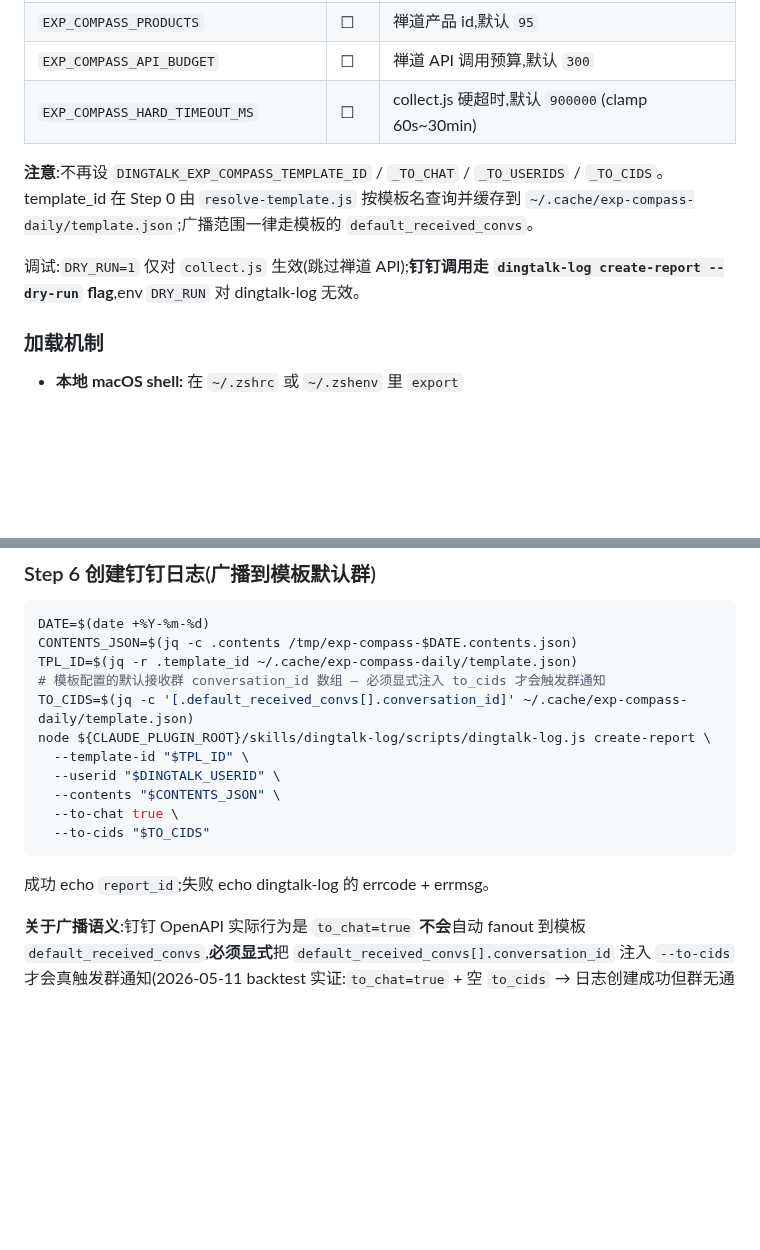
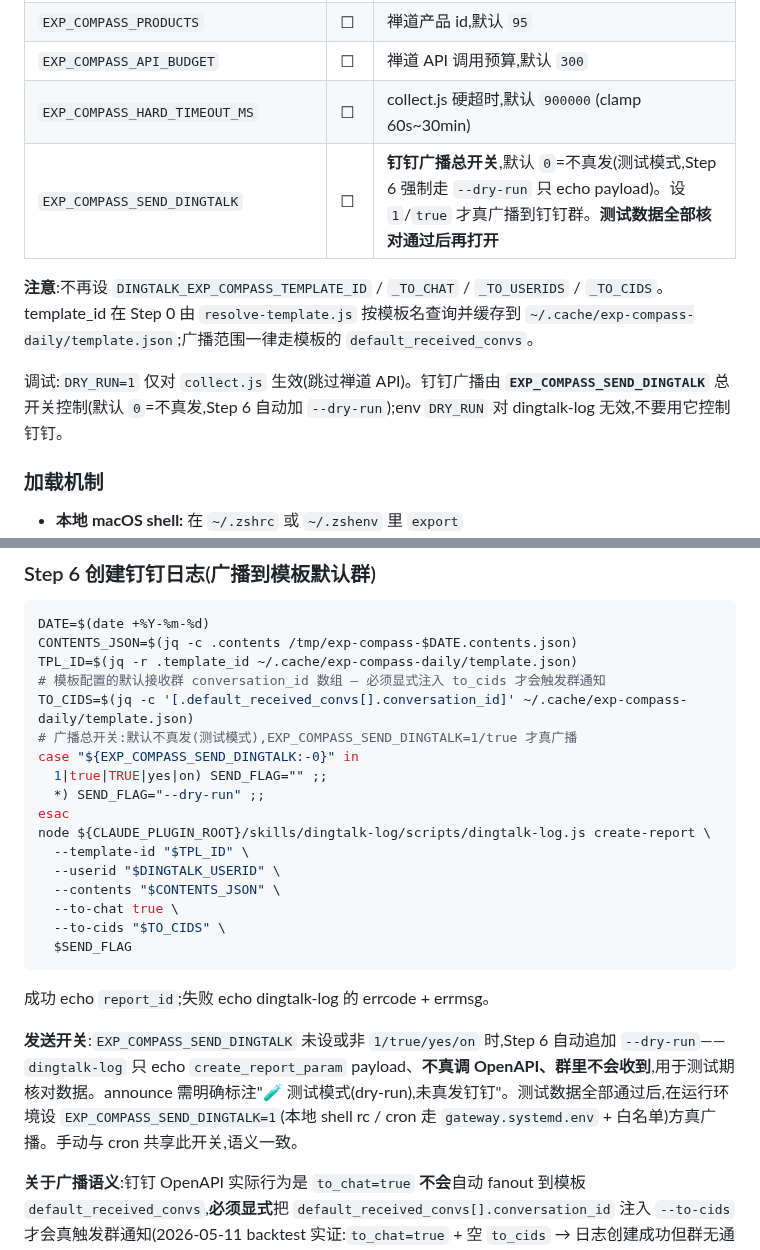
Before and after one commit to benbergg/froggo-skills, a Markdown page: skills/exp-compass-daily/SKILL.md, 2 parts joined by grey strips. Drawn GitHub-style; blank space fills up the shorter version.

Commit message:
feat: exp-compass 新增 EXP_COMPASS_SEND_DINGTALK 广播总开关
测试阶段默认不真发钉钉(Step 6 自动加 --dry-run,只 echo payload),
设 EXP_COMPASS_SEND_DINGTALK=1 才真广播到群。手动与 cron 共享此开关,
数据核对通过后再打开。默认关闭贴合 skill 现有 safe no-broadcast 风格。

````diff
--- a/skills/exp-compass-daily/SKILL.md
+++ b/skills/exp-compass-daily/SKILL.md
@@ -38,10 +38,11 @@ description: "体验罗盘-每日研发进度播报。从禅道采集单产品(
 | `EXP_COMPASS_PRODUCTS` | ☐ | 禅道产品 id,默认 `95` |
 | `EXP_COMPASS_API_BUDGET` | ☐ | 禅道 API 调用预算,默认 `300` |
 | `EXP_COMPASS_HARD_TIMEOUT_MS` | ☐ | collect.js 硬超时,默认 `900000`(clamp 60s~30min) |
+| `EXP_COMPASS_SEND_DINGTALK` | ☐ | **钉钉广播总开关**,默认 `0`=不真发(测试模式,Step 6 强制走 `--dry-run` 只 echo payload)。设 `1`/`true` 才真广播到钉钉群。**测试数据全部核对通过后再打开** |
 
 **注意**:不再设 `DINGTALK_EXP_COMPASS_TEMPLATE_ID` / `_TO_CHAT` / `_TO_USERIDS` / `_TO_CIDS`。template_id 在 Step 0 由 `resolve-template.js` 按模板名查询并缓存到 `~/.cache/exp-compass-daily/template.json`;广播范围一律走模板的 `default_received_convs`。
 
-调试:`DRY_RUN=1` 仅对 `collect.js` 生效(跳过禅道 API);**钉钉调用走 `dingtalk-log create-report --dry-run` flag**,env `DRY_RUN` 对 dingtalk-log 无效。
+调试:`DRY_RUN=1` 仅对 `collect.js` 生效(跳过禅道 API)。钉钉广播由 **`EXP_COMPASS_SEND_DINGTALK`** 总开关控制(默认 `0`=不真发,Step 6 自动加 `--dry-run`);env `DRY_RUN` 对 dingtalk-log 无效,不要用它控制钉钉。
 
 ### 加载机制
 
@@ -144,15 +145,23 @@ CONTENTS_JSON=$(jq -c .contents /tmp/exp-compass-$DATE.contents.json)
 TPL_ID=$(jq -r .template_id ~/.cache/exp-compass-daily/template.json)
 # 模板配置的默认接收群 conversation_id 数组 — 必须显式注入 to_cids 才会触发群通知
 TO_CIDS=$(jq -c '[.default_received_convs[].conversation_id]' ~/.cache/exp-compass-daily/template.json)
+# 广播总开关:默认不真发(测试模式),EXP_COMPASS_SEND_DINGTALK=1/true 才真广播
+case "${EXP_COMPASS_SEND_DINGTALK:-0}" in
+  1|true|TRUE|yes|on) SEND_FLAG="" ;;
+  *) SEND_FLAG="--dry-run" ;;
+esac
 node ${CLAUDE_PLUGIN_ROOT}/skills/dingtalk-log/scripts/dingtalk-log.js create-report \
   --template-id "$TPL_ID" \
   --userid "$DINGTALK_USERID" \
   --contents "$CONTENTS_JSON" \
   --to-chat true \
-  --to-cids "$TO_CIDS"
+  --to-cids "$TO_CIDS" \
+  $SEND_FLAG
 ```
 
 成功 echo `report_id`;失败 echo dingtalk-log 的 errcode + errmsg。
+
+**发送开关**:`EXP_COMPASS_SEND_DINGTALK` 未设或非 `1/true/yes/on` 时,Step 6 自动追加 `--dry-run`——`dingtalk-log` 只 echo `create_report_param` payload、**不真调 OpenAPI、群里不会收到**,用于测试期核对数据。announce 需明确标注"🧪 测试模式(dry-run),未真发钉钉"。测试数据全部通过后,在运行环境设 `EXP_COMPASS_SEND_DINGTALK=1`(本地 shell rc / cron 走 `gateway.systemd.env` + 白名单)方真广播。手动与 cron 共享此开关,语义一致。
 
 **关于广播语义**:钉钉 OpenAPI 实际行为是 `to_chat=true` **不会**自动 fanout 到模板 `default_received_convs`,**必须显式**把 `default_received_convs[].conversation_id` 注入 `--to-cids` 才会真触发群通知(2026-05-11 backtest 实证:`to_chat=true` + 空 `to_cids` → 日志创建成功但群无通知;补 `to_cids` 后群正确收到)。dingtalk-log `create-report` 默认 `to_chat=false`(safe no-broadcast),日志仅入 userid"我的日志"。`exp-compass-daily` 仍**不在脚本里硬写**群 cid,运行时从 resolve-template 缓存的 `default_received_convs` 读取,目标群由模板管理员在钉钉后台配置即可。
 
````
